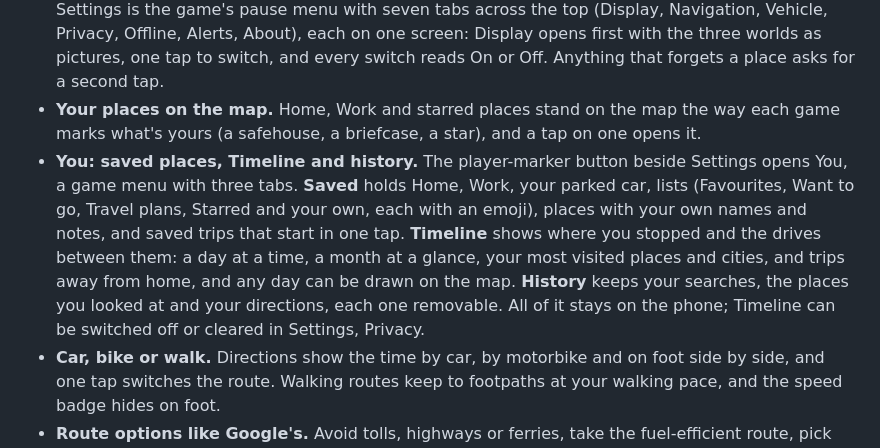
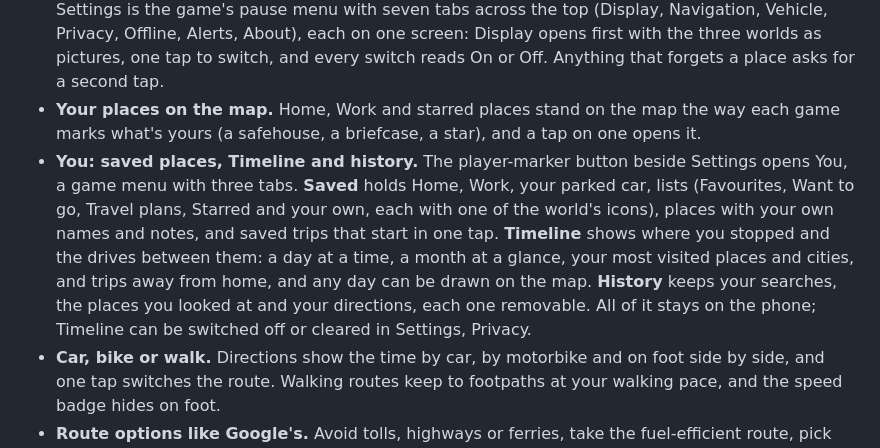
Before and after one commit to TheAlgo7/overworld-maps, a Markdown page: README.md, the part around the change. Rendered like a GitHub page; folded sections open.

Commit message:
README: your own lists take the world's icons, not emoji
Co-Authored-By: Claude Opus 5.5 <noreply@anthropic.com>

```diff
--- a/README.md
+++ b/README.md
@@ -126,7 +126,7 @@ The APK and the Play copy are signed differently, so uninstall one before instal
 
 - **Google Maps layout, game look.** Tap a shop, temple or petrol pump on the map and the camera flies to it with Directions and Save; tilt with two fingers; tap locate twice and the map turns with the phone. GTA's pause-map corner shows the area and the scale beside the locate button. Settings is the game's pause menu with seven tabs across the top (Display, Navigation, Vehicle, Privacy, Offline, Alerts, About), each on one screen: Display opens first with the three worlds as pictures, one tap to switch, and every switch reads On or Off. Anything that forgets a place asks for a second tap.
 - **Your places on the map.** Home, Work and starred places stand on the map the way each game marks what's yours (a safehouse, a briefcase, a star), and a tap on one opens it.
-- **You: saved places, Timeline and history.** The player-marker button beside Settings opens You, a game menu with three tabs. **Saved** holds Home, Work, your parked car, lists (Favourites, Want to go, Travel plans, Starred and your own, each with an emoji), places with your own names and notes, and saved trips that start in one tap. **Timeline** shows where you stopped and the drives between them: a day at a time, a month at a glance, your most visited places and cities, and trips away from home, and any day can be drawn on the map. **History** keeps your searches, the places you looked at and your directions, each one removable. All of it stays on the phone; Timeline can be switched off or cleared in Settings, Privacy.
+- **You: saved places, Timeline and history.** The player-marker button beside Settings opens You, a game menu with three tabs. **Saved** holds Home, Work, your parked car, lists (Favourites, Want to go, Travel plans, Starred and your own, each with one of the world's icons), places with your own names and notes, and saved trips that start in one tap. **Timeline** shows where you stopped and the drives between them: a day at a time, a month at a glance, your most visited places and cities, and trips away from home, and any day can be drawn on the map. **History** keeps your searches, the places you looked at and your directions, each one removable. All of it stays on the phone; Timeline can be switched off or cleared in Settings, Privacy.
 - **Car, bike or walk.** Directions show the time by car, by motorbike and on foot side by side, and one tap switches the route. Walking routes keep to footpaths at your walking pace, and the speed badge hides on foot.
 - **Route options like Google's.** Avoid tolls, highways or ferries, take the fuel-efficient route, pick kilometres or miles, set the voice's volume, hide the speed limit or the speedometer, or keep the map north up. The engine type (petrol, diesel, CNG, hybrid, electric) decides what Nearby offers: charging points for an EV, CNG stations for CNG.
 - **Where you parked.** Save the car's spot when a trip ends, with a note and a time limit. A reminder comes 10 minutes before the time runs out, and the car stands on the map with a walk back to it.
```
